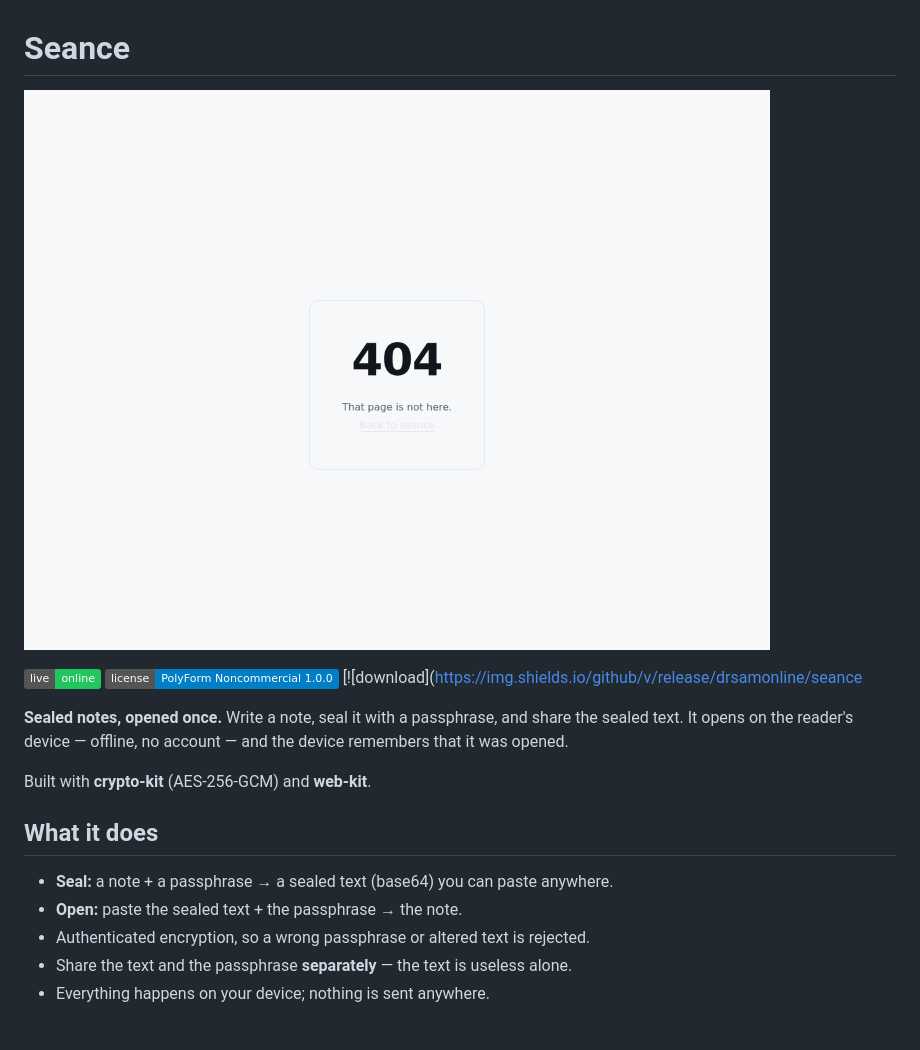
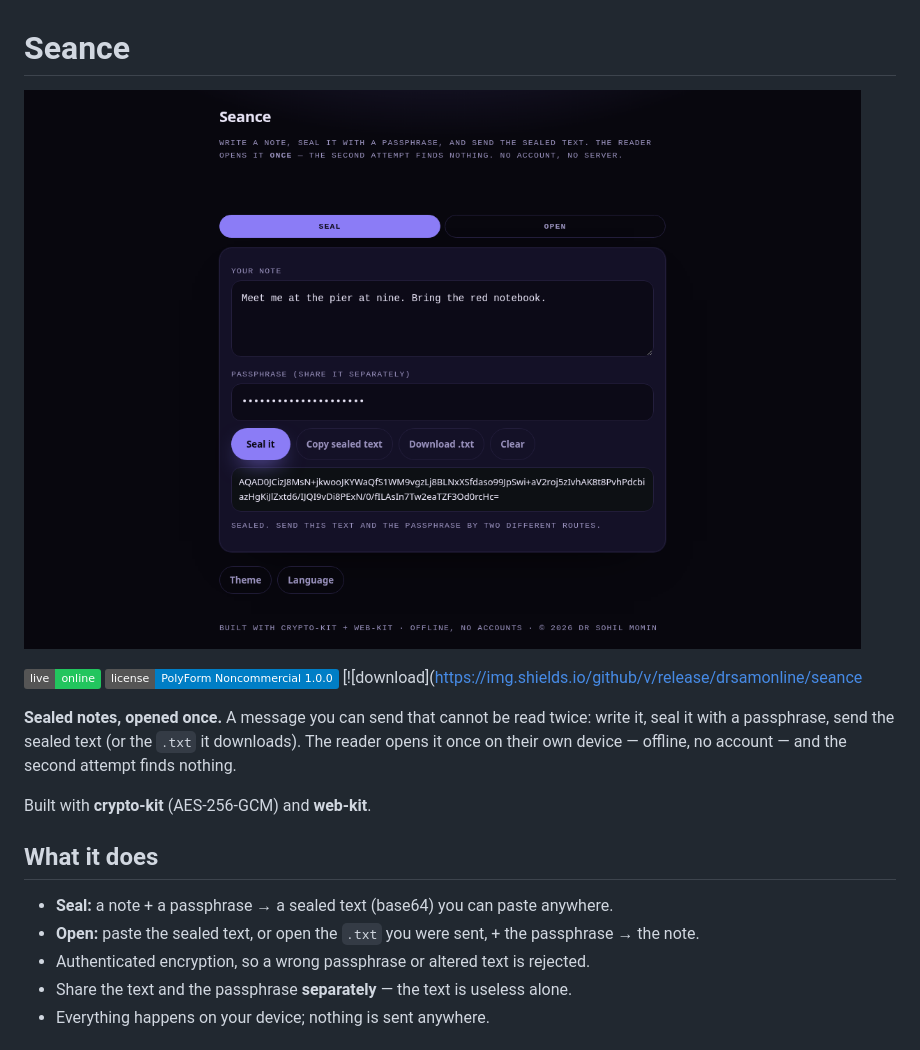
Before and after one commit to drsamonline/seance, a Markdown page: README.md, the part around the change. Rendered like a GitHub page; pictures changed too: docs/shot.png; badges without logos.

```diff
--- a/README.md
+++ b/README.md
@@ -10,16 +10,16 @@
 [![License: PolyForm Noncommercial 1.0.0](https://img.shields.io/badge/license-PolyForm%20Noncommercial%201.0.0-blue)](LICENSE)
 [![download](https://img.shields.io/github/v/release/drsamonline/seance
 
-**Sealed notes, opened once.** Write a note, seal it with a passphrase, and share
-the sealed text. It opens on the reader's device — offline, no account — and the
-device remembers that it was opened.
+**Sealed notes, opened once.** A message you can send that cannot be read twice: write it,
+seal it with a passphrase, send the sealed text (or the `.txt` it downloads). The reader opens
+it once on their own device — offline, no account — and the second attempt finds nothing.
 
 Built with **crypto-kit** (AES-256-GCM) and **web-kit**.
 
 ## What it does
 
 - **Seal:** a note + a passphrase → a sealed text (base64) you can paste anywhere.
-- **Open:** paste the sealed text + the passphrase → the note.
+- **Open:** paste the sealed text, or open the `.txt` you were sent, + the passphrase → the note.
 - Authenticated encryption, so a wrong passphrase or altered text is rejected.
 - Share the text and the passphrase **separately** — the text is useless alone.
 - Everything happens on your device; nothing is sent anywhere.
```
Also changed, not shown: CHANGELOG.md (added, +29 -0 lines), 5 other files.
